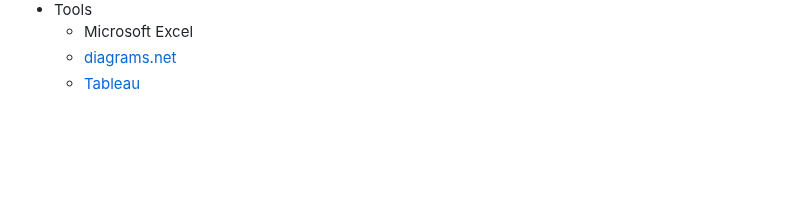
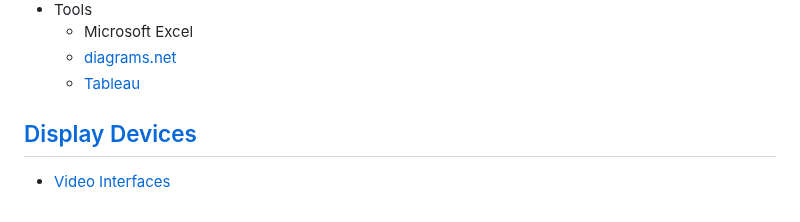
Before and after one commit to Chaoses-Ib/VisualComputing, a Markdown page: README.md, the part around the change. GitHub-like rendering; blank space fills up the shorter version.

Commit message:
Display: Add monitors, sizes, PPI and interfaces

```diff
--- a/README.md
+++ b/README.md
@@ -98,3 +98,6 @@
   - Microsoft Excel
   - [diagrams.net](Visualization/Tools/diagrams.net.md)
   - [Tableau](Visualization/Tools/Tableau.md)
+
+## [Display Devices](Display/README.md)
+- [Video Interfaces](Display/Interfaces.md)
```
Also changed, not shown: Display/Interfaces.md (added, +117 -0 lines), Display/README.md (added, +85 -0 lines).
